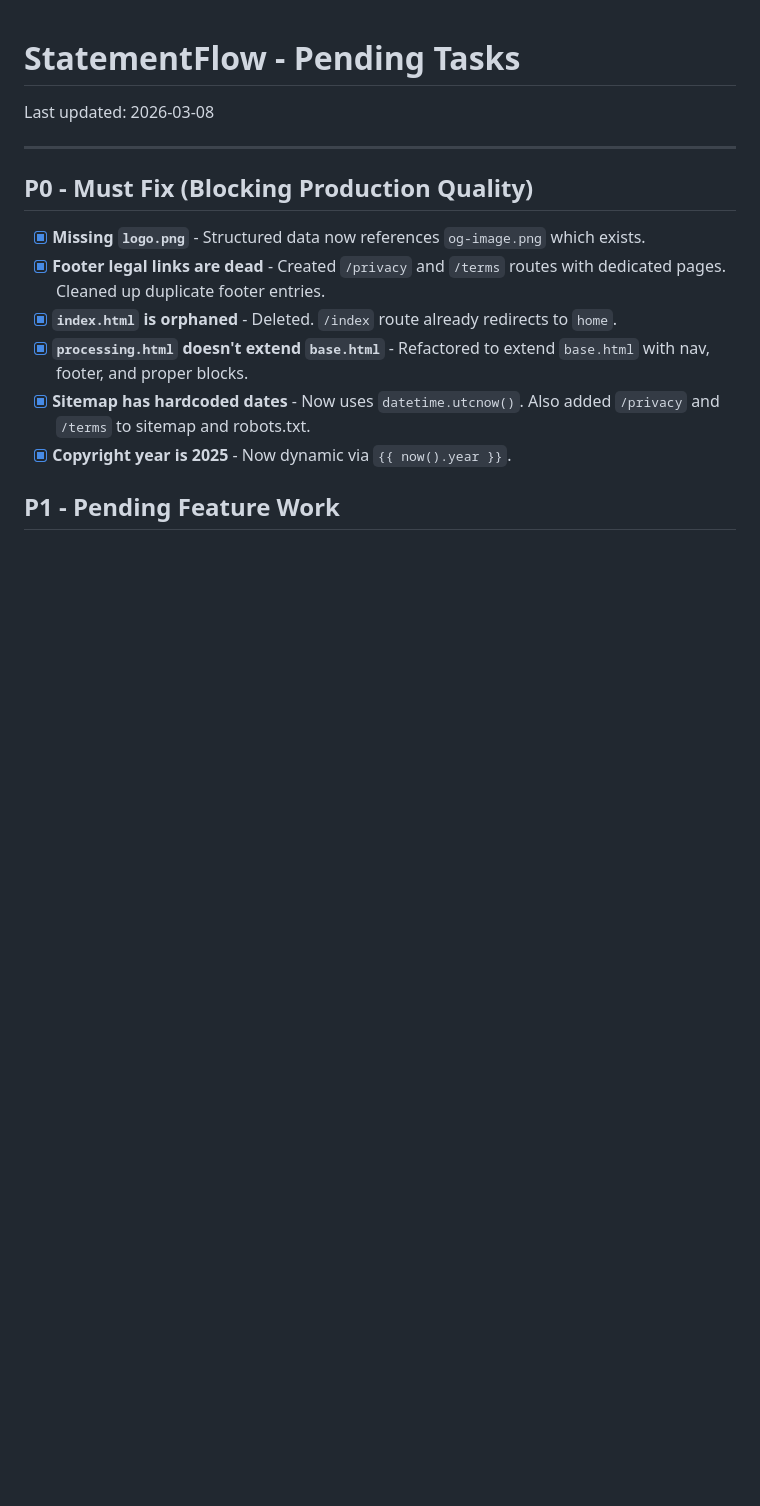
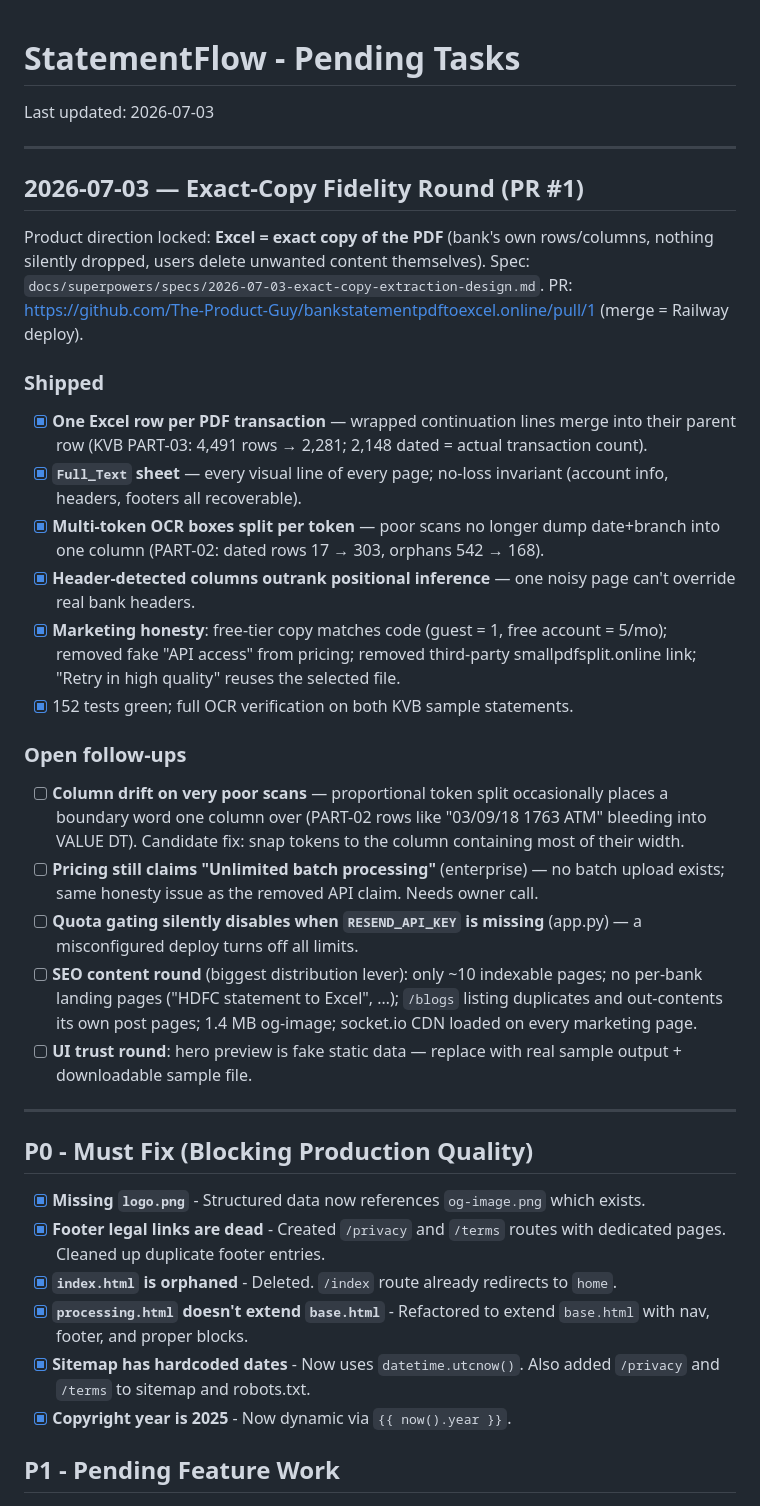
Before and after one commit to The-Product-Guy/bankstatementpdftoexcel.online, a Markdown page: TASKS.md, the part around the change. Drawn GitHub-style; blank space fills up the shorter version.

```diff
--- a/TASKS.md
+++ b/TASKS.md
@@ -1,6 +1,29 @@
 # StatementFlow - Pending Tasks
 
-Last updated: 2026-03-08
+Last updated: 2026-07-03
+
+---
+
+## 2026-07-03 — Exact-Copy Fidelity Round (PR #1)
+
+Product direction locked: **Excel = exact copy of the PDF** (bank's own rows/columns, nothing silently dropped, users delete unwanted content themselves). Spec: `docs/superpowers/specs/2026-07-03-exact-copy-extraction-design.md`. PR: https://github.com/The-Product-Guy/bankstatementpdftoexcel.online/pull/1 (merge = Railway deploy).
+
+### Shipped
+
+- [x] **One Excel row per PDF transaction** — wrapped continuation lines merge into their parent row (KVB PART-03: 4,491 rows → 2,281; 2,148 dated = actual transaction count).
+- [x] **`Full_Text` sheet** — every visual line of every page; no-loss invariant (account info, headers, footers all recoverable).
+- [x] **Multi-token OCR boxes split per token** — poor scans no longer dump date+branch into one column (PART-02: dated rows 17 → 303, orphans 542 → 168).
+- [x] **Header-detected columns outrank positional inference** — one noisy page can't override real bank headers.
+- [x] **Marketing honesty**: free-tier copy matches code (guest = 1, free account = 5/mo); removed fake "API access" from pricing; removed third-party smallpdfsplit.online link; "Retry in high quality" reuses the selected file.
+- [x] 152 tests green; full OCR verification on both KVB sample statements.
+
+### Open follow-ups
+
+- [ ] **Column drift on very poor scans** — proportional token split occasionally places a boundary word one column over (PART-02 rows like "03/09/18 1763 ATM" bleeding into VALUE DT). Candidate fix: snap tokens to the column containing most of their width.
+- [ ] **Pricing still claims "Unlimited batch processing"** (enterprise) — no batch upload exists; same honesty issue as the removed API claim. Needs owner call.
+- [ ] **Quota gating silently disables when `RESEND_API_KEY` is missing** (app.py) — a misconfigured deploy turns off all limits.
+- [ ] **SEO content round** (biggest distribution lever): only ~10 indexable pages; no per-bank landing pages ("HDFC statement to Excel", …); `/blogs` listing duplicates and out-contents its own post pages; 1.4 MB og-image; socket.io CDN loaded on every marketing page.
+- [ ] **UI trust round**: hero preview is fake static data — replace with real sample output + downloadable sample file.
 
 ---
 
```
Also changed, not shown: CLAUDE.md (+14 -10 lines), README.md (+7 -18 lines).
